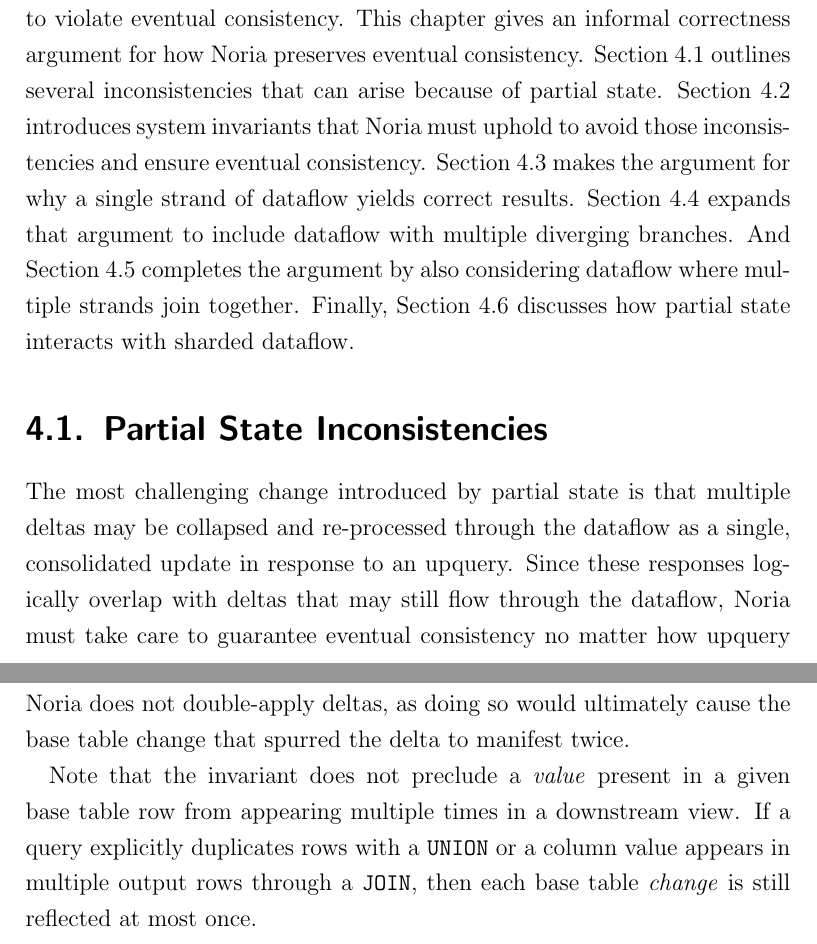
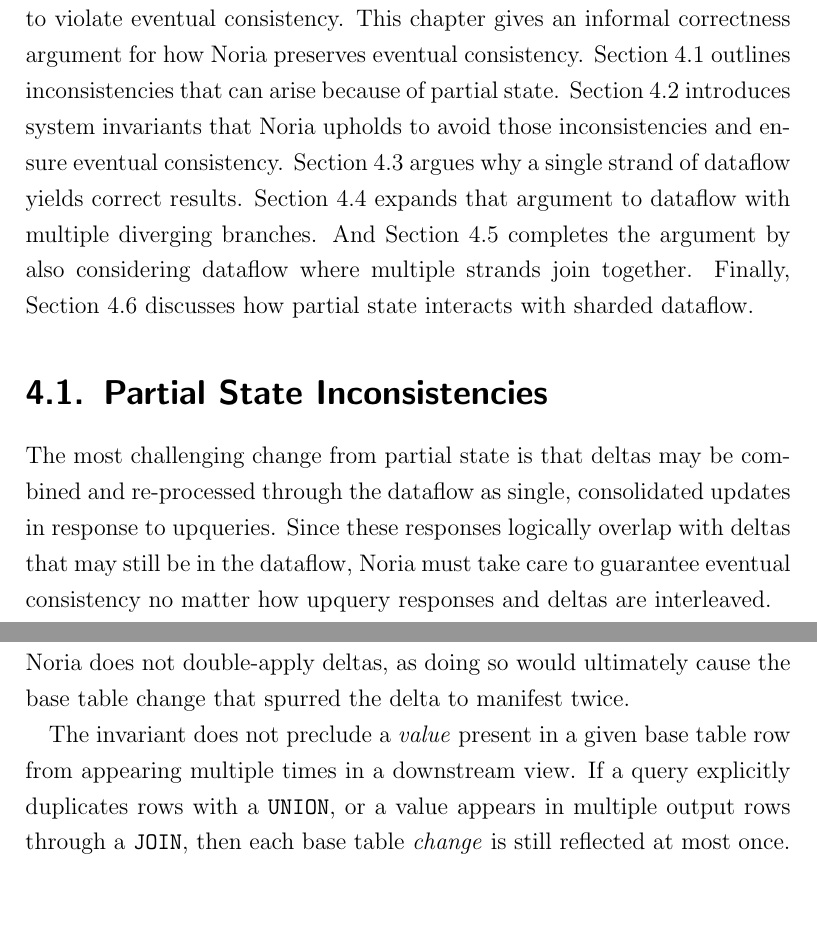
Before and after one commit to jonhoo/thesis, a LaTeX thesis (thesis.tex, which reads 04-correctness.tex): two parts of pages 44 and 47 of 133, joined at a grey line, cut so that both start at the same text, the shorter picture padded with empty space. Compiled offline with pdfLaTeX.

Commit message:
More tweaks

```diff
--- a/04-correctness.tex
+++ b/04-correctness.tex
@@ -2,26 +2,25 @@
 query results. And without care, those changes may cause the system to violate
 eventual consistency. This chapter gives an informal correctness argument for
 how Noria preserves eventual consistency.
-Section~\ref{s:partial:inconsistencies} outlines several inconsistencies that
-can arise because of partial state. Section~\ref{s:invariants} introduces system
-invariants that Noria must uphold to avoid those inconsistencies and ensure
-eventual consistency. Section~\ref{s:partial:linear} makes the argument for why
-a single strand of dataflow yields correct results.
-Section~\ref{s:partial:diverging} expands that argument to include dataflow with
-multiple diverging branches. And Section~\ref{s:partial:merging} completes the
-argument by also considering dataflow where multiple strands join together.
-Finally, Section~\ref{s:challenge:sharding} discusses how partial state
-interacts with sharded dataflow.
+Section~\ref{s:partial:inconsistencies} outlines inconsistencies that can arise
+because of partial state. Section~\ref{s:invariants} introduces system
+invariants that Noria upholds to avoid those inconsistencies and ensure eventual
+consistency. Section~\ref{s:partial:linear} argues why a single strand of
+dataflow yields correct results. Section~\ref{s:partial:diverging} expands that
+argument to dataflow with multiple diverging branches. And
+Section~\ref{s:partial:merging} completes the argument by also considering
+dataflow where multiple strands join together. Finally,
+Section~\ref{s:challenge:sharding} discusses how partial state interacts with
+sharded dataflow.
 
 \section{Partial State Inconsistencies}
 \label{s:partial:inconsistencies}
 
-The most challenging change introduced by partial state is that multiple deltas
-may be collapsed and re-processed through the dataflow as a single, consolidated
-update in response to an upquery. Since these responses logically overlap with
-deltas that may still flow through the dataflow, Noria must take care to
-guarantee eventual consistency no matter how upquery responses and deltas are
-interleaved.
+The most challenging change from partial state is that deltas may be combined
+and re-processed through the dataflow as single, consolidated updates in
+response to upqueries. Since these responses logically overlap with deltas that
+may still be in the dataflow, Noria must take care to guarantee eventual
+consistency no matter how upquery responses and deltas are interleaved.
 
 This section outlines several inconsistencies that can arise as a result of
 partial state. While Noria could attempt to fix these inconsistencies after they
@@ -94,11 +93,11 @@
 double-apply deltas, as doing so would ultimately cause the base table change
 that spurred the delta to manifest twice.
 
-Note that the invariant does not preclude a \emph{value} present in a given base
-table row from appearing multiple times in a downstream view. If a query
-explicitly duplicates rows with a \texttt{UNION} or a column value appears in
-multiple output rows through a \texttt{JOIN}, then each base table \emph{change}
-is still reflected at most once.
+The invariant does not preclude a \emph{value} present in a given base table row
+from appearing multiple times in a downstream view. If a query explicitly
+duplicates rows with a \texttt{UNION}, or a value appears in multiple output
+rows through a \texttt{JOIN}, then each base table \emph{change} is still
+reflected at most once.
 
 % For a concrete example of this, consider a query that selects all columns from
 % all rows in a given table twice, and takes the union of them. The expected
```
Also changed, not shown: 03-partial.tex (+6 -6 lines), 04-correctness.tex (14 more changed lines).
